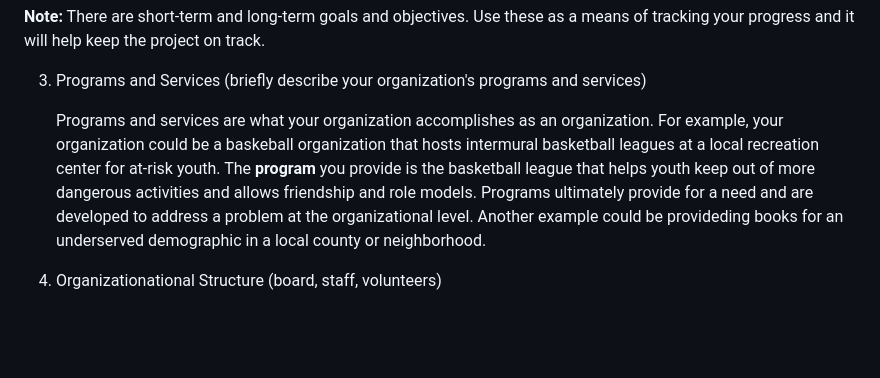
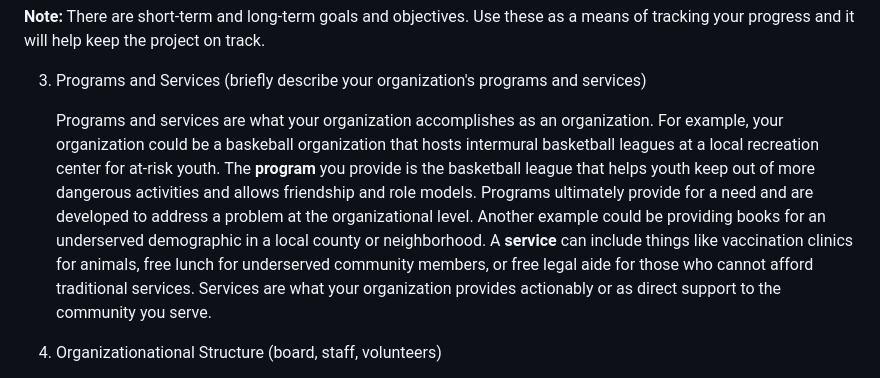
Before and after one commit to amymuro1/Team-Documentation-Project-, a Markdown page: document-structure-material.md, the part around the change. Drawn GitHub-style; blank space fills up the shorter version.

```diff
--- a/document-structure-material.md
+++ b/document-structure-material.md
@@ -87,7 +87,7 @@ ___
 
 3. Programs and Services (briefly describe your organization's programs and services)
 
-   Programs and services are what your organization accomplishes as an organization. For example, your organization could be a baskeball organization that hosts intermural basketball leagues at a local recreation center for at-risk youth. The **program** you provide is the basketball league that helps youth keep out of more dangerous activities and allows friendship and role models. Programs ultimately provide for a need and are developed to address a problem at the organizational level. Another example could be provideding books for an underserved demographic in a local county or neighborhood.
+   Programs and services are what your organization accomplishes as an organization. For example, your organization could be a baskeball organization that hosts intermural basketball leagues at a local recreation center for at-risk youth. The **program** you provide is the basketball league that helps youth keep out of more dangerous activities and allows friendship and role models. Programs ultimately provide for a need and are developed to address a problem at the organizational level. Another example could be providing books for an underserved demographic in a local county or neighborhood. A **service** can include things like vaccination clinics for animals, free lunch for underserved community members, or free legal aide for those who cannot afford traditional services. Services are what your organization provides actionably or as direct support to the community you serve.
 
 4. Organizationational Structure (board, staff, volunteers)
 
```
